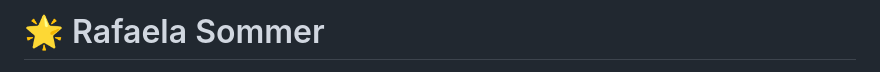
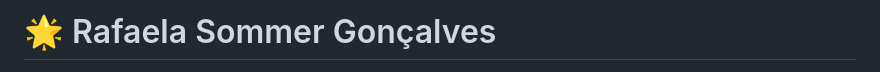
Before and after one commit to RafaelaSommer/rafaela-sommer-goncalves, a Markdown page: README.md, the part around one of its changes. GitHub-like rendering.

```diff
--- a/README.md
+++ b/README.md
@@ -1,4 +1,4 @@
-# 🌟 Rafaela Sommer
+# 🌟 Rafaela Sommer Gonçalves
 
 <div align="center">
 
```
Also changed, not shown: other parts of README.md (+3 -1 lines).
